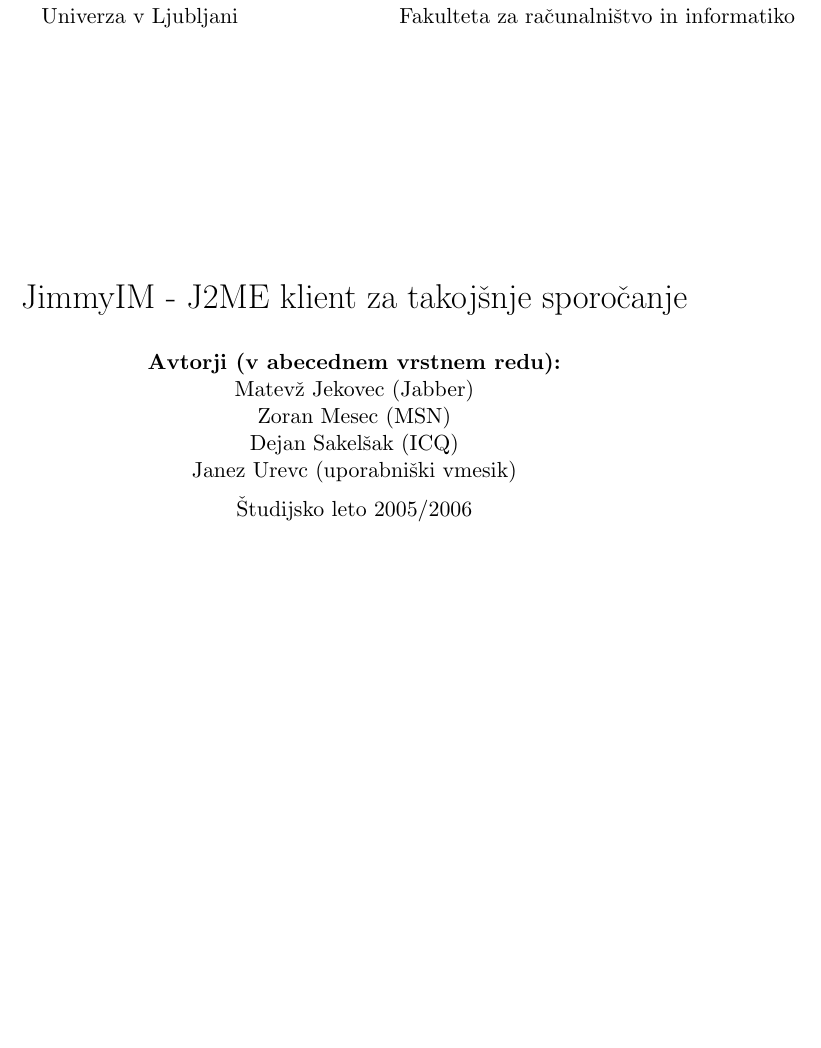
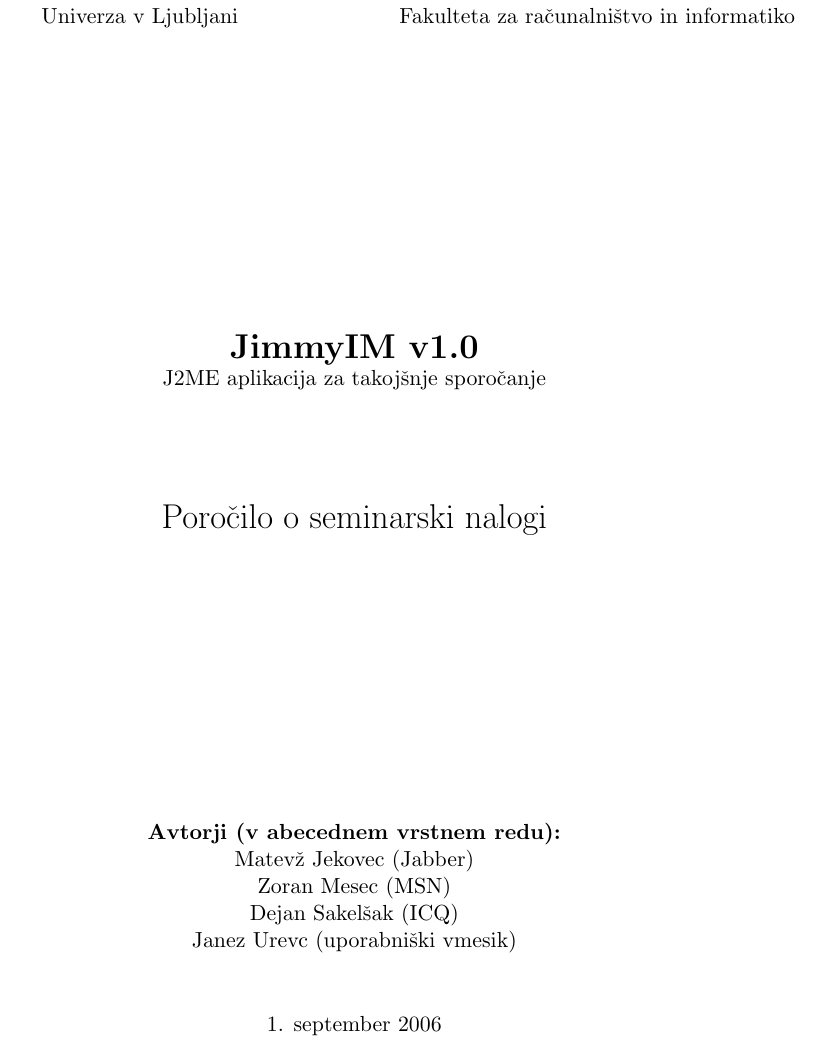
Before and after one commit to BackupTheBerlios/jimmyim-svn, a LaTeX document (doc/report-final/report.tex): part of page 1 of 34, cut so that both start at the same text, the shorter picture padded with empty space. Compiled offline with pdfLaTeX; the source files are stored in an older character set and shown here as Unicode.

Commit message:
Fixed title page.

```diff
--- a/doc/report-final/report.tex
+++ b/doc/report-final/report.tex
@@ -30,20 +30,24 @@
 Univerza v Ljubljani & \hspace{2cm} & Fakulteta za računalništvo in informatiko \\
 \end{tabular}
 
-\vspace{4cm}
+\vspace{5cm}
 
 \begin{center}
-{\LARGE JimmyIM - J2ME klient za takojšnje sporočanje}\\
-\vspace{0.6cm}
+{\LARGE \bf JimmyIM v1.0}\\
+{J2ME aplikacija za takojšnje sporočanje}\\
+\vspace{2.0cm}
+
+{\LARGE Poro"cilo o seminarski nalogi}\\
+\vspace{5.0cm}
 
 \textbf{Avtorji (v abecednem vrstnem redu):}\\
 Matevž Jekovec (Jabber)\\
 Zoran Mesec (MSN)\\
 Dejan Sakelšak (ICQ)\\
 Janez Urevc (uporabniški vmesik)\\
-\vspace{0.2cm}
+\vspace{1.0cm}
 
-Študijsko leto 2005/2006\\
+1. september 2006\\
 
 \end{center}
 
```
